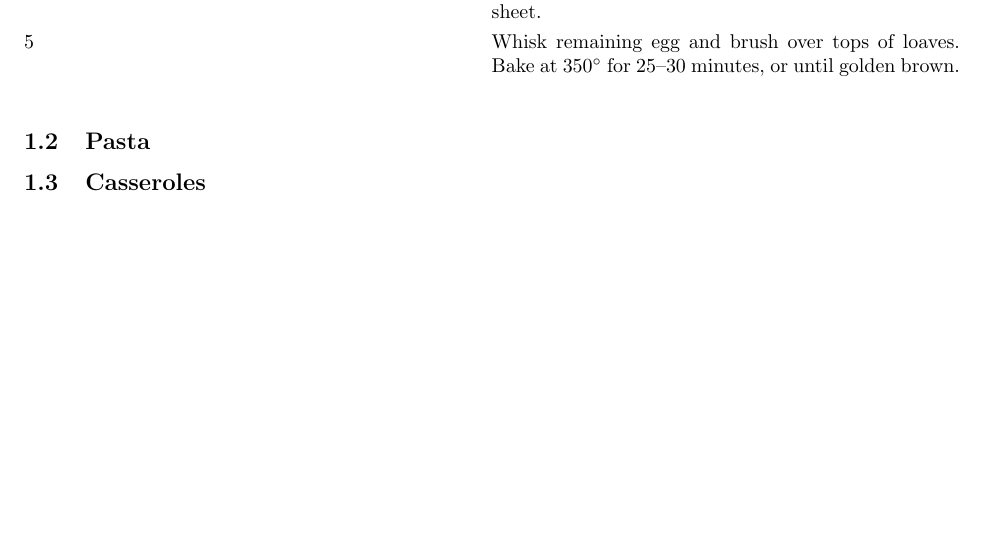
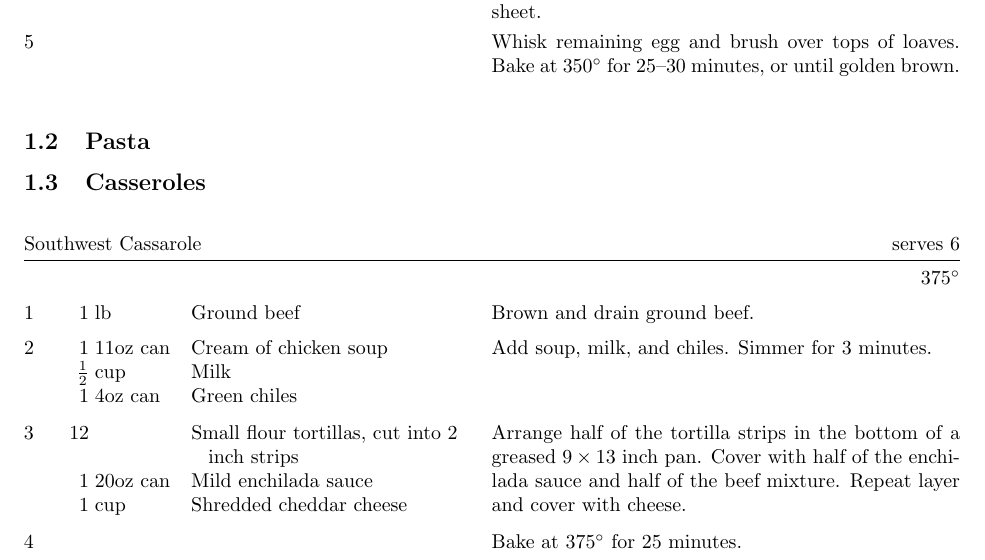
Before and after one commit to Notgnoshi/recipes, a LaTeX paper (recipes.tex, which reads recipes/main-courses/southwest-cassarole.tex): part of page 4 of 6, cut so that both start at the same text, the shorter picture padded with empty space. Compiled offline with pdfLaTeX.

Commit message:
Add southwest cassarole.

```diff
--- /dev/null
+++ b/recipes/main-courses/southwest-cassarole.tex
@@ -0,0 +1,20 @@
+% !TEX root = ../../recipes.tex
+
+\begin{recipe}{Southwest Cassarole}{serves 6}{375\0}
+    \ingredient[1]{lb}{Ground beef}
+    Brown and drain ground beef.
+
+    \ingredient[1]{11oz can}{Cream of chicken soup}
+    \ingredient[$\frac{1}{2}$]{cup}{Milk}
+    \ingredient[1]{4oz can}{Green chiles}
+    Add soup, milk, and chiles. Simmer for 3 minutes.
+
+    \ingredient[12]{}{Small flour tortillas, cut into 2 inch strips}
+    \ingredient[1]{20oz can}{Mild enchilada sauce}
+    \ingredient[1]{cup}{Shredded cheddar cheese}
+    Arrange half of the tortilla strips in the bottom of a greased $9 \times 13$ inch pan. Cover with half of the enchilada sauce and half of the beef mixture. Repeat layer and cover with cheese.
+
+    \ingredient{}{}
+    Bake at 375\0 for 25 minutes.
+
+\end{recipe}
```
Also changed, not shown: recipes/main-courses/main-courses.tex (+1 -0 lines).
